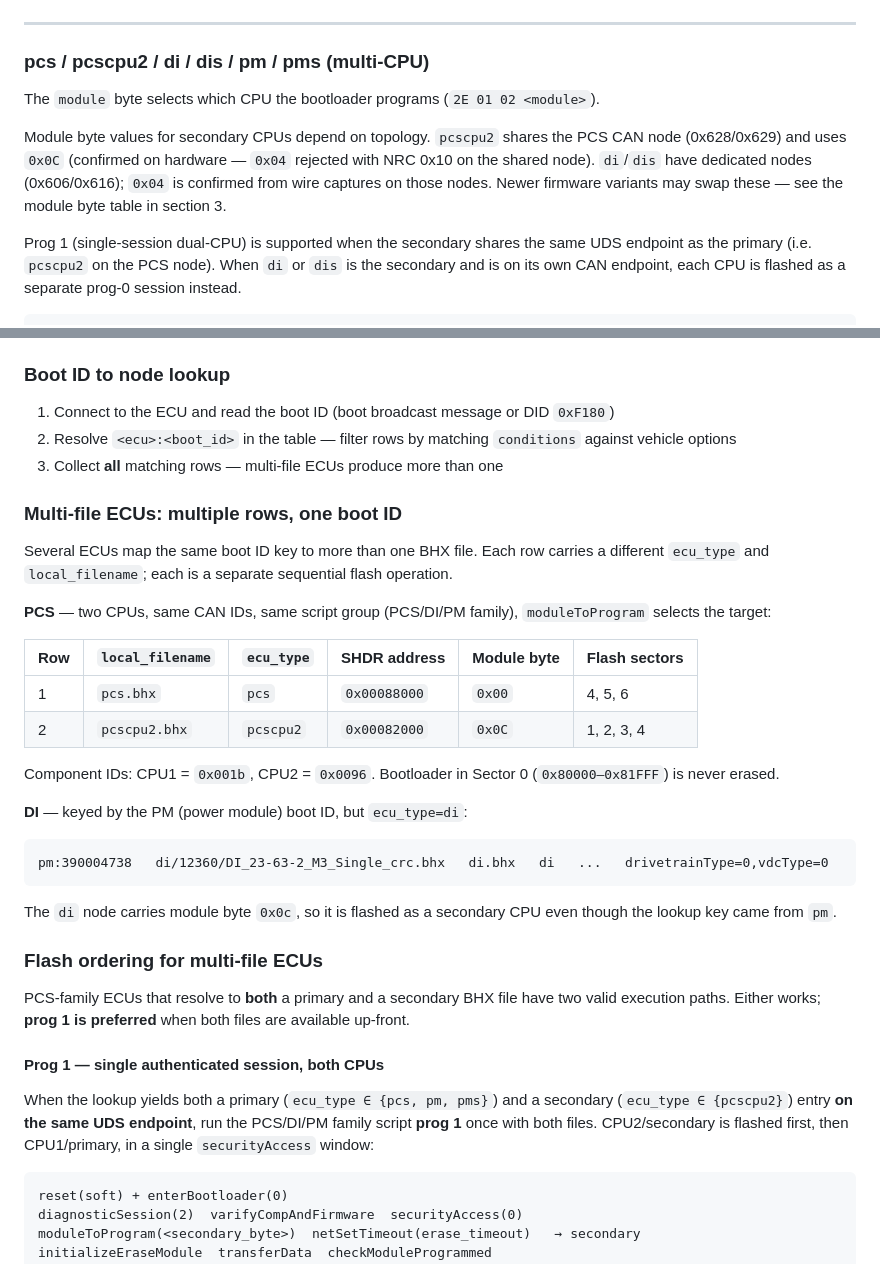
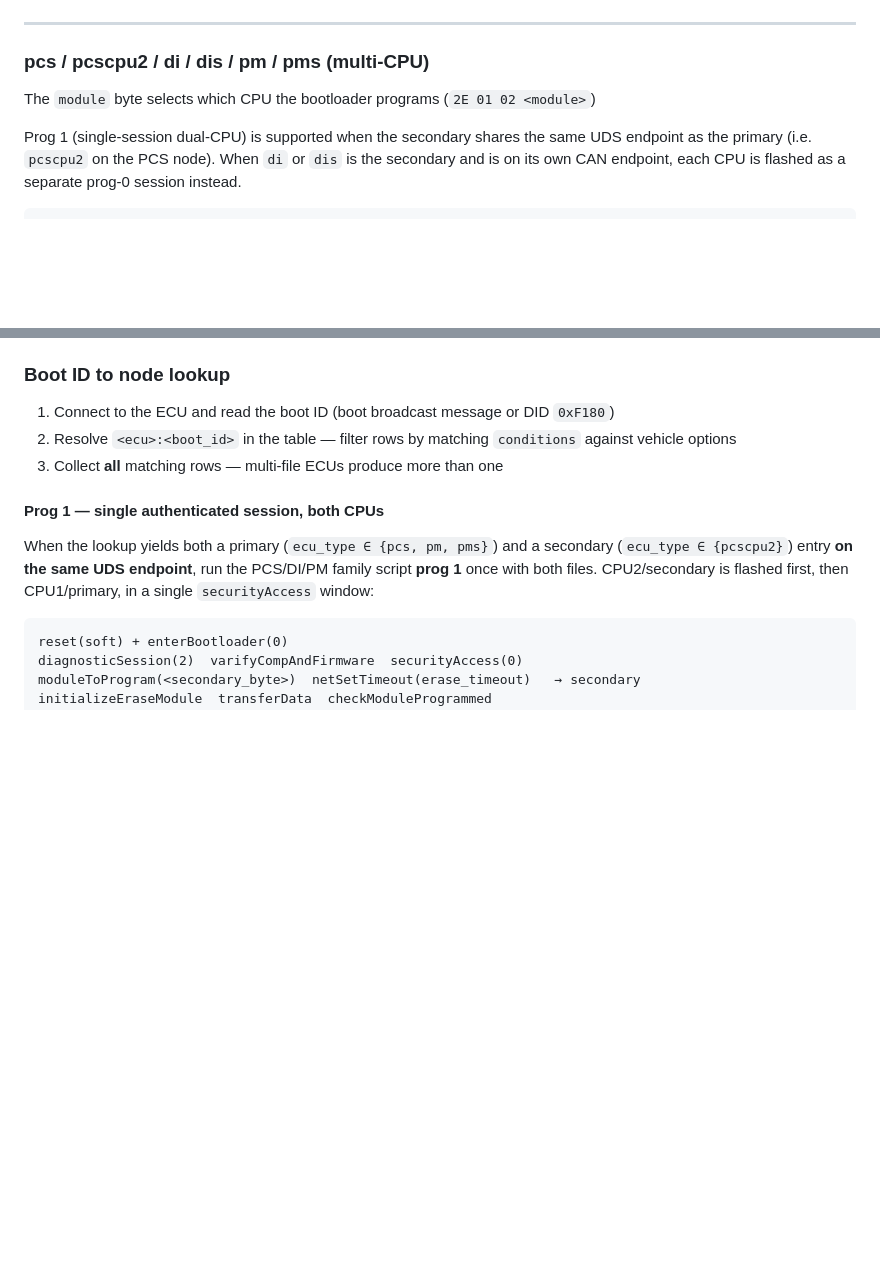
Before and after one commit to outlandnish/tesla-m3-diagnostics, a Markdown page: docs/FIRMWARE_UPDATE.md, 2 parts joined by grey strips. GitHub-like rendering; blank space fills up the shorter version.

Commit message:
Simplified FIRMWARE_UPDATE.md

````diff
--- a/docs/FIRMWARE_UPDATE.md
+++ b/docs/FIRMWARE_UPDATE.md
@@ -126,13 +126,7 @@ reset(soft)  sleep(500ms)
 
 ### pcs / pcscpu2 / di / dis / pm / pms (multi-CPU)
 
-The `module` byte selects which CPU the bootloader programs (`2E 01 02 <module>`).
-
-Module byte values for secondary CPUs depend on topology. `pcscpu2` shares the
-PCS CAN node (0x628/0x629) and uses `0x0C` (confirmed on hardware — `0x04`
-rejected with NRC 0x10 on the shared node). `di`/`dis` have dedicated nodes
-(0x606/0x616); `0x04` is confirmed from wire captures on those nodes. Newer
-firmware variants may swap these — see the module byte table in section 3.
+The `module` byte selects which CPU the bootloader programs (`2E 01 02 <module>`)
 
 Prog 1 (single-session dual-CPU) is supported when the secondary shares the
 same UDS endpoint as the primary (i.e. `pcscpu2` on the PCS node). When `di`
@@ -1010,35 +1004,6 @@ Two files provide the same mapping; use `signed_metadata_map.tsv` in production:
 2. Resolve `<ecu>:<boot_id>` in the table — filter rows by matching `conditions` against vehicle options
 3. Collect **all** matching rows — multi-file ECUs produce more than one
 
-### Multi-file ECUs: multiple rows, one boot ID
-
-Several ECUs map the same boot ID key to more than one BHX file. Each row carries a
-different `ecu_type` and `local_filename`; each is a separate sequential flash operation.
-
-**PCS** — two CPUs, same CAN IDs, same script group (PCS/DI/PM family), `moduleToProgram` selects the target:
-
-| Row | `local_filename` | `ecu_type` | SHDR address | Module byte | Flash sectors |
-| --- | ---------------- | ---------- | ------------ | ----------- | ------------- |
-| 1   | `pcs.bhx`        | `pcs`      | `0x00088000` | `0x00`      | 4, 5, 6       |
-| 2   | `pcscpu2.bhx`    | `pcscpu2`  | `0x00082000` | `0x0C`      | 1, 2, 3, 4    |
-
-Component IDs: CPU1 = `0x001b`, CPU2 = `0x0096`. Bootloader in Sector 0 (`0x80000–0x81FFF`) is never erased.
-
-**DI** — keyed by the PM (power module) boot ID, but `ecu_type=di`:
-
-```
-pm:390004738   di/12360/DI_23-63-2_M3_Single_crc.bhx   di.bhx   di   ...   drivetrainType=0,vdcType=0
-```
-
-The `di` node carries module byte `0x0c`, so it is flashed as a secondary CPU even though the
-lookup key came from `pm`.
-
-### Flash ordering for multi-file ECUs
-
-PCS-family ECUs that resolve to **both** a primary and a secondary BHX file
-have two valid execution paths. Either works; **prog 1 is preferred** when both
-files are available up-front.
-
 #### Prog 1 — single authenticated session, both CPUs
 
 When the lookup yields both a primary (`ecu_type ∈ {pcs, pm, pms}`) and a
````
